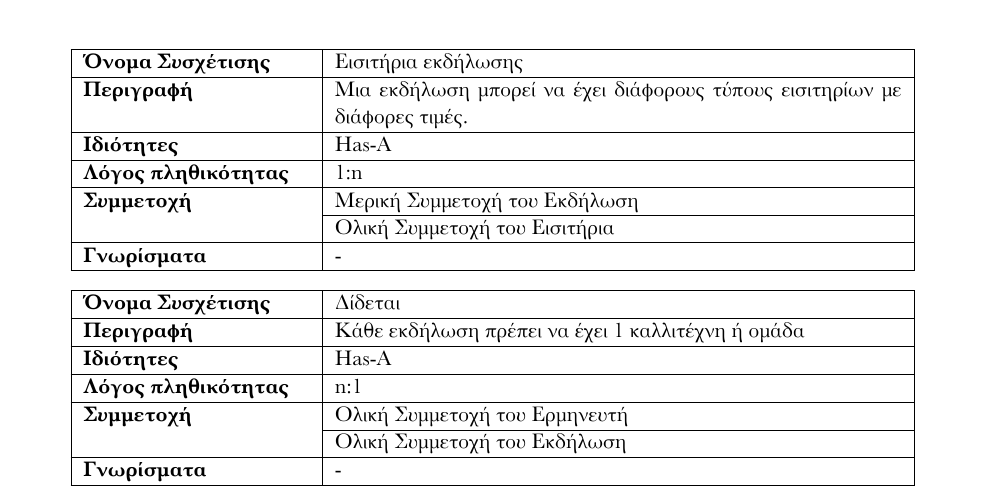
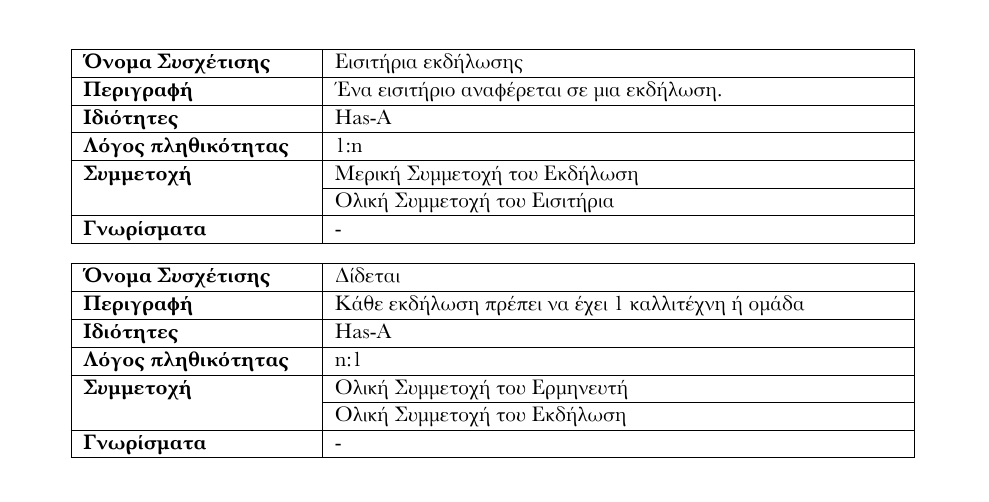
Before and after one commit to laserscout/HY1001_Databases_Assignment1, a LaTeX document (tex/main.tex, which reads tex/entities.tex): part of page 7 of 18, cut so that both start at the same text. The pictures show the PDF file tex/main.pdf that the author committed with the source.

Commit message:
ένα εισιτήριο αναφέρεται σε μια εκδήλωση

```diff
--- a/tex/entities.tex
+++ b/tex/entities.tex
@@ -224,14 +224,13 @@
 
 \begin{tabular}[]{|p{4cm}|p{10cm}|}
   \hline
-  \textbf{Όνομα Συσχέτισης}   & Εισιτήρια εκδήλωσης            \\ \hline
-  \textbf{Περιγραφή}          & Μια εκδήλωση μπορεί να έχει διάφορους τύπους
-                             εισιτηρίων με διάφορες τιμές.     \\ \hline
-  \textbf{Ιδιότητες}          & Has-A                          \\ \hline
-  \textbf{Λόγος πληθικότητας} & 1:n                            \\ \hline
-  \textbf{Συμμετοχή}          & Μερική Συμμετοχή του Εκδήλωση  \\ \cline{2-2}
-                              & Ολική Συμμετοχή του Εισιτήρια \\ \hline
-  \textbf{Γνωρίσματα}         & -                              \\ \hline
+  \textbf{Όνομα Συσχέτισης}   & Εισιτήρια εκδήλωσης                       \\ \hline
+  \textbf{Περιγραφή}          & Ένα εισιτήριο αναφέρεται σε μια εκδήλωση. \\ \hline
+  \textbf{Ιδιότητες}          & Has-A                                     \\ \hline
+  \textbf{Λόγος πληθικότητας} & 1:n                                       \\ \hline
+  \textbf{Συμμετοχή}          & Μερική Συμμετοχή του Εκδήλωση             \\ \cline{2-2}
+                              & Ολική Συμμετοχή του Εισιτήρια             \\ \hline
+  \textbf{Γνωρίσματα}         & -                                         \\ \hline
 \end{tabular}
 \vspace{0.3 cm}
 
```
Also changed, not shown: tex/main.pdf, tex/entities.tex (1 more changed lines).
